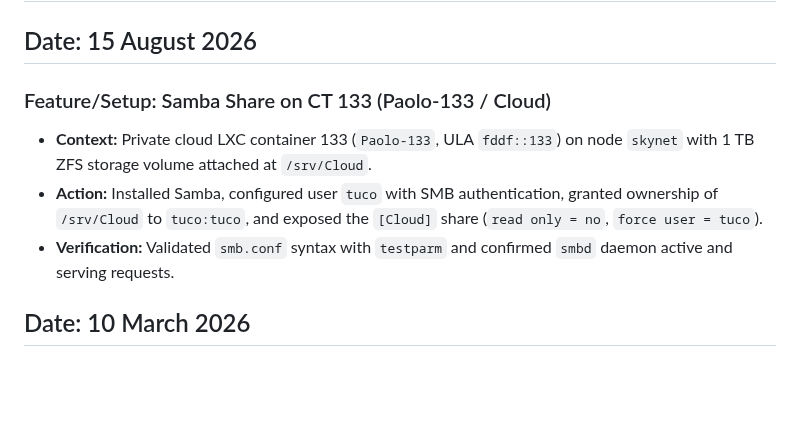
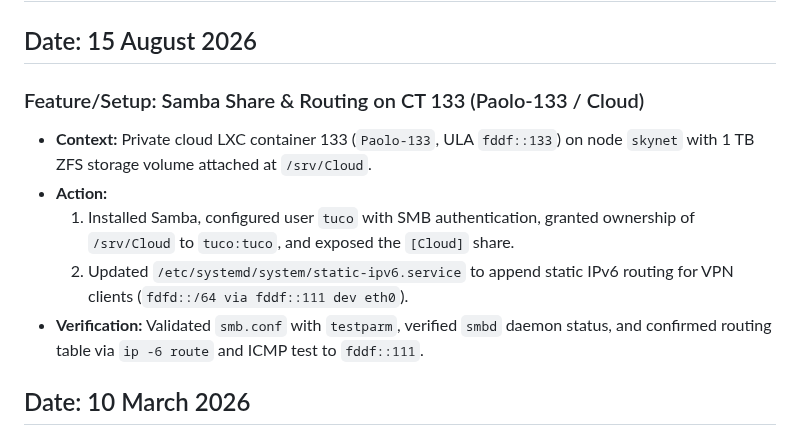
Before and after one commit to TucoPF/Homelab-Portfolio, a Markdown page: 3_Engineering_and_Troubleshooting/01_System_Fixes_Timeline.md, the part around the change. Rendered like a GitHub page; blank space fills up the shorter version.

Commit message:
docs: update CT 133 entry with VPN route static-ipv6 detail

```diff
--- a/3_Engineering_and_Troubleshooting/01_System_Fixes_Timeline.md
+++ b/3_Engineering_and_Troubleshooting/01_System_Fixes_Timeline.md
@@ -2,10 +2,12 @@
 
 ## Date: 15 August 2026
 
-### Feature/Setup: Samba Share on CT 133 (Paolo-133 / Cloud)
+### Feature/Setup: Samba Share & Routing on CT 133 (Paolo-133 / Cloud)
 * **Context:** Private cloud LXC container 133 (`Paolo-133`, ULA `fddf::133`) on node `skynet` with 1 TB ZFS storage volume attached at `/srv/Cloud`.
-* **Action:** Installed Samba, configured user `tuco` with SMB authentication, granted ownership of `/srv/Cloud` to `tuco:tuco`, and exposed the `[Cloud]` share (`read only = no`, `force user = tuco`).
-* **Verification:** Validated `smb.conf` syntax with `testparm` and confirmed `smbd` daemon active and serving requests.
+* **Action:**
+  1. Installed Samba, configured user `tuco` with SMB authentication, granted ownership of `/srv/Cloud` to `tuco:tuco`, and exposed the `[Cloud]` share.
+  2. Updated `/etc/systemd/system/static-ipv6.service` to append static IPv6 routing for VPN clients (`fdfd::/64 via fddf::111 dev eth0`).
+* **Verification:** Validated `smb.conf` with `testparm`, verified `smbd` daemon status, and confirmed routing table via `ip -6 route` and ICMP test to `fddf::111`.
 
 ## Date: 10 March 2026
 * **Symptoms:** The HP Spectre 16 (Meteor Lake) laptop would suddenly reboot when left completely idle, particularly around times of low activity.
```
